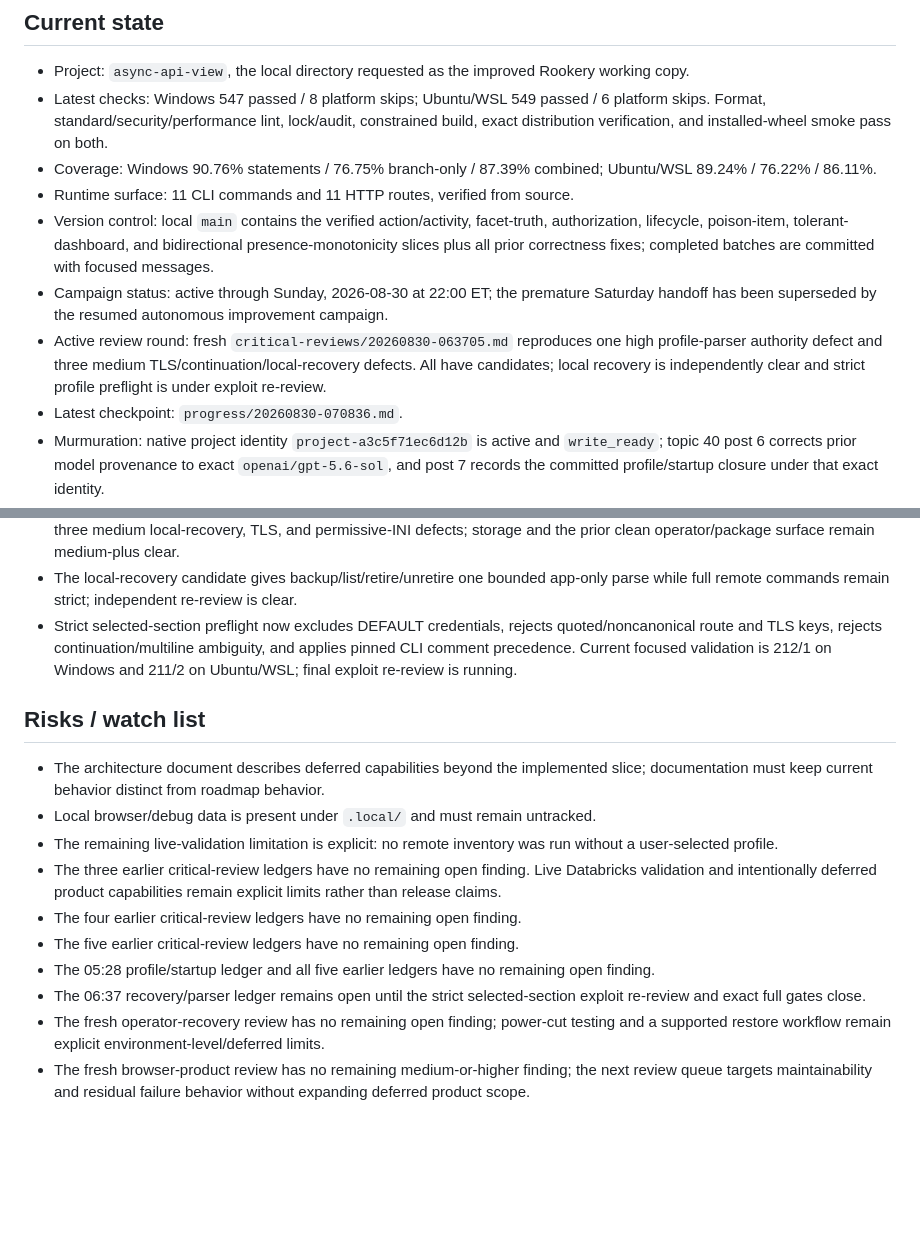
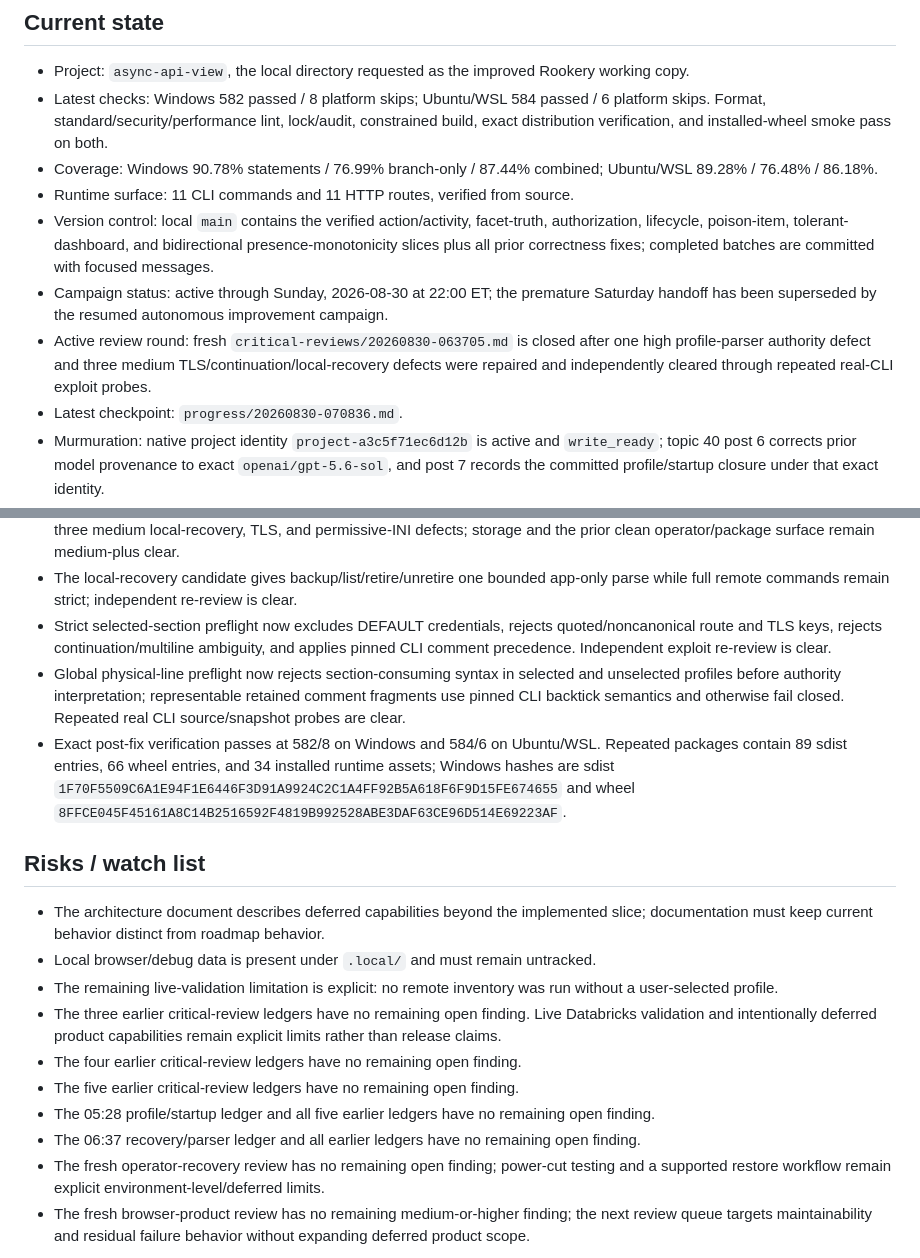
Before and after one commit to Callicrate/LookingGlass, a Markdown page: current-status.md, 2 parts joined by grey strips. GitHub-like rendering; blank space fills up the shorter version.

Commit message:
docs: close parser and recovery review

```diff
--- a/current-status.md
+++ b/current-status.md
@@ -17,12 +17,12 @@ Deliver a cleaner, more reliable, better-tested, and git-committed version of th
 ## Current state
 
 - Project: `async-api-view`, the local directory requested as the improved Rookery working copy.
-- Latest checks: Windows 547 passed / 8 platform skips; Ubuntu/WSL 549 passed / 6 platform skips. Format, standard/security/performance lint, lock/audit, constrained build, exact distribution verification, and installed-wheel smoke pass on both.
-- Coverage: Windows 90.76% statements / 76.75% branch-only / 87.39% combined; Ubuntu/WSL 89.24% / 76.22% / 86.11%.
+- Latest checks: Windows 582 passed / 8 platform skips; Ubuntu/WSL 584 passed / 6 platform skips. Format, standard/security/performance lint, lock/audit, constrained build, exact distribution verification, and installed-wheel smoke pass on both.
+- Coverage: Windows 90.78% statements / 76.99% branch-only / 87.44% combined; Ubuntu/WSL 89.28% / 76.48% / 86.18%.
 - Runtime surface: 11 CLI commands and 11 HTTP routes, verified from source.
 - Version control: local `main` contains the verified action/activity, facet-truth, authorization, lifecycle, poison-item, tolerant-dashboard, and bidirectional presence-monotonicity slices plus all prior correctness fixes; completed batches are committed with focused messages.
 - Campaign status: active through Sunday, 2026-08-30 at 22:00 ET; the premature Saturday handoff has been superseded by the resumed autonomous improvement campaign.
-- Active review round: fresh `critical-reviews/20260830-063705.md` reproduces one high profile-parser authority defect and three medium TLS/continuation/local-recovery defects. All have candidates; local recovery is independently clear and strict profile preflight is under exploit re-review.
+- Active review round: fresh `critical-reviews/20260830-063705.md` is closed after one high profile-parser authority defect and three medium TLS/continuation/local-recovery defects were repaired and independently cleared through repeated real-CLI exploit probes.
 - Latest checkpoint: `progress/20260830-070836.md`.
 - Murmuration: native project identity `project-a3c5f71ec6d12b` is active and `write_ready`; topic 40 post 6 corrects prior model provenance to exact `openai/gpt-5.6-sol`, and post 7 records the committed profile/startup closure under that exact identity.
 - Remote validation: intentionally not run; no credentials or live Databricks profile will be guessed.
@@ -552,7 +552,9 @@ Deliver a cleaner, more reliable, better-tested, and git-committed version of th
 - Exact-current verification passes at 547/8 on Windows and 549/6 on Ubuntu/WSL. The clean distribution contains 89 sdist entries, 66 wheel entries, and 34 installed runtime assets.
 - Fresh review `critical-reviews/20260830-063705.md` reproduced one high selected-profile credential/route crossover and three medium local-recovery, TLS, and permissive-INI defects; storage and the prior clean operator/package surface remain medium-plus clear.
 - The local-recovery candidate gives backup/list/retire/unretire one bounded app-only parse while full remote commands remain strict; independent re-review is clear.
-- Strict selected-section preflight now excludes DEFAULT credentials, rejects quoted/noncanonical route and TLS keys, rejects continuation/multiline ambiguity, and applies pinned CLI comment precedence. Current focused validation is 212/1 on Windows and 211/2 on Ubuntu/WSL; final exploit re-review is running.
+- Strict selected-section preflight now excludes DEFAULT credentials, rejects quoted/noncanonical route and TLS keys, rejects continuation/multiline ambiguity, and applies pinned CLI comment precedence. Independent exploit re-review is clear.
+- Global physical-line preflight now rejects section-consuming syntax in selected and unselected profiles before authority interpretation; representable retained comment fragments use pinned CLI backtick semantics and otherwise fail closed. Repeated real CLI source/snapshot probes are clear.
+- Exact post-fix verification passes at 582/8 on Windows and 584/6 on Ubuntu/WSL. Repeated packages contain 89 sdist entries, 66 wheel entries, and 34 installed runtime assets; Windows hashes are sdist `1F70F5509C6A1E94F1E6446F3D91A9924C2C1A4FF92B5A618F6F9D15FE674655` and wheel `8FFCE045F45161A8C14B2516592F4819B992528ABE3DAF63CE96D514E69223AF`.
 
 ## Risks / watch list
 
@@ -563,6 +565,6 @@ Deliver a cleaner, more reliable, better-tested, and git-committed version of th
 - The four earlier critical-review ledgers have no remaining open finding.
 - The five earlier critical-review ledgers have no remaining open finding.
 - The 05:28 profile/startup ledger and all five earlier ledgers have no remaining open finding.
-- The 06:37 recovery/parser ledger remains open until the strict selected-section exploit re-review and exact full gates close.
+- The 06:37 recovery/parser ledger and all earlier ledgers have no remaining open finding.
 - The fresh operator-recovery review has no remaining open finding; power-cut testing and a supported restore workflow remain explicit environment-level/deferred limits.
 - The fresh browser-product review has no remaining medium-or-higher finding; the next review queue targets maintainability and residual failure behavior without expanding deferred product scope.
```
Also changed, not shown: other parts of current-status.md (+2 -2 lines), critical-reviews/20260830-052817.md (+1 -0 lines), critical-reviews/20260830-063705.md (added, +91 -0 lines).
